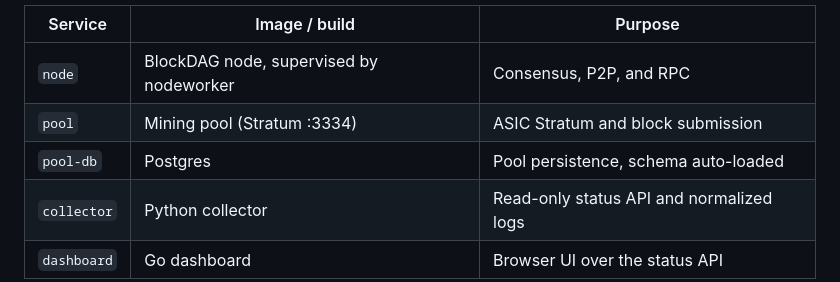
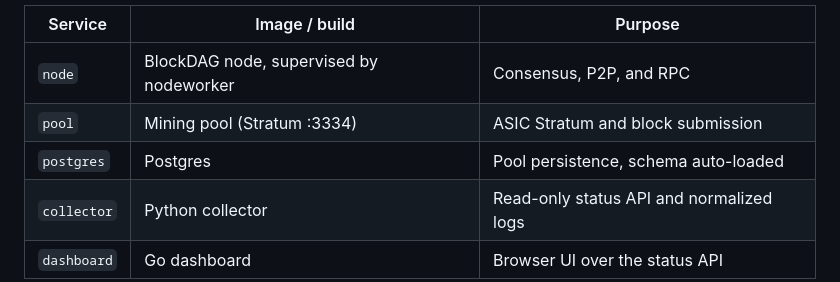
Before and after one commit to BlockdagEngineering/stack, a Markdown page: README.md, the part around the change. GitHub-like rendering.

Commit message:
Normalize stack service naming

```diff
--- a/README.md
+++ b/README.md
@@ -7,7 +7,7 @@ This stack can be run in any environment where docker is installed. It includes
 | --- | --- | --- |
 | `node` | BlockDAG node, supervised by nodeworker | Consensus, P2P, and RPC |
 | `pool` | Mining pool (Stratum :3334) | ASIC Stratum and block submission |
-| `pool-db` | Postgres | Pool persistence, schema auto-loaded |
+| `postgres` | Postgres | Pool persistence, schema auto-loaded |
 | `collector` | Python collector | Read-only status API and normalized logs |
 | `dashboard` | Go dashboard | Browser UI over the status API |
 
```
